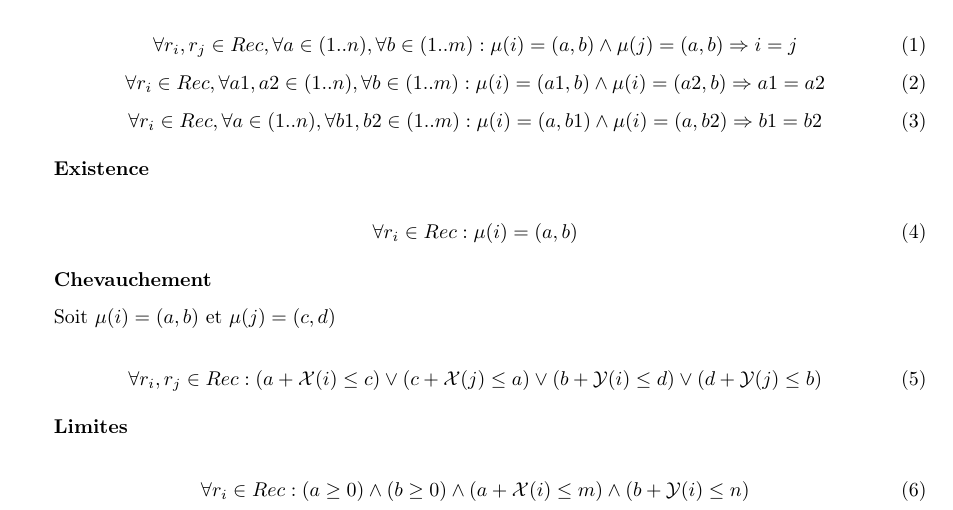
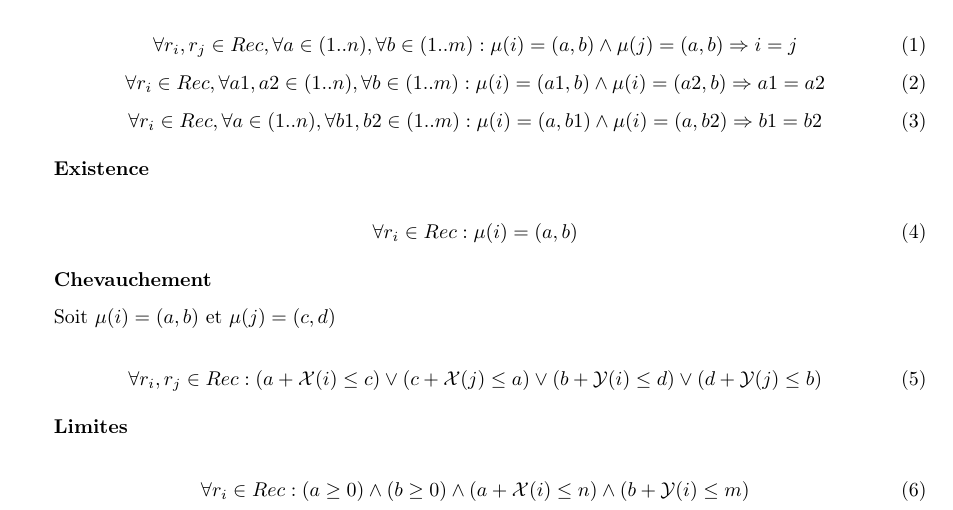
Before and after one commit to BamBalaam/SAT-OPP, a LaTeX document (report/report.tex): part of page 3 of 8, cut so that both start at the same text. Compiled offline with pdfLaTeX.

Commit message:
houla, changement

```diff
--- a/report/report.tex
+++ b/report/report.tex
@@ -171,7 +171,7 @@ Soit $\mu(i) = (a,b)$ et $\mu(j) = (c,d)$
 
 \begin{equation}
 \label{eq:limites}
-\forall r_i \in Rec : (a \geq 0) \land (b \geq 0) \land (a+\mathcal{X}(i) \leq m) \land (b + \mathcal{Y}(i) \leq n)
+\forall r_i \in Rec : (a \geq 0) \land (b \geq 0) \land (a+\mathcal{X}(i) \leq n) \land (b + \mathcal{Y}(i) \leq m)
 \end{equation}
 
 \newpage
```
